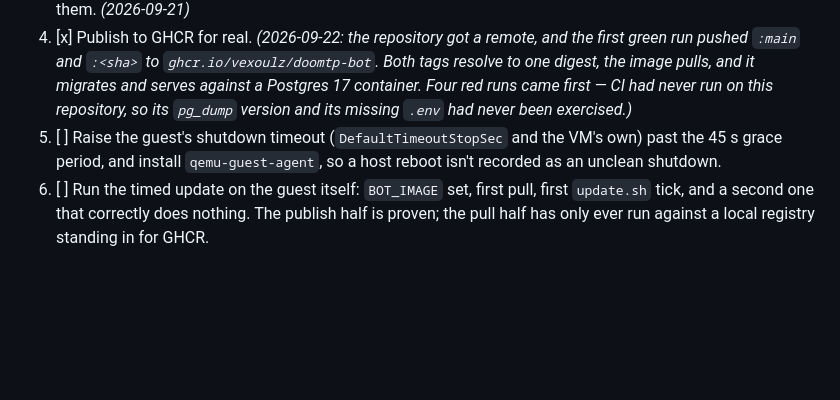
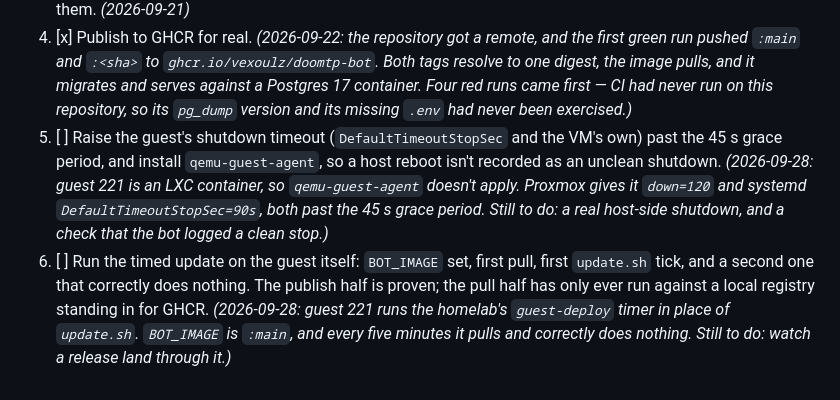
Before and after one commit to vEXOULZ/doomtp-bot, a Markdown page: docs/adr/0013-deploy-by-pulling-a-published-image.md, the part around the change. Rendered like a GitHub page; blank space fills up the shorter version.

```diff
--- a/docs/adr/0013-deploy-by-pulling-a-published-image.md
+++ b/docs/adr/0013-deploy-by-pulling-a-published-image.md
@@ -125,6 +125,11 @@ being immediate.
    on this repository, so its `pg_dump` version and its missing `.env` had never been exercised.)*
 5. [ ] Raise the guest's shutdown timeout (`DefaultTimeoutStopSec` and the VM's own) past the 45 s grace
    period, and install `qemu-guest-agent`, so a host reboot isn't recorded as an unclean shutdown.
+   *(2026-09-28: guest 221 is an LXC container, so `qemu-guest-agent` doesn't apply. Proxmox gives it
+   `down=120` and systemd `DefaultTimeoutStopSec=90s`, both past the 45 s grace period. Still to do: a real
+   host-side shutdown, and a check that the bot logged a clean stop.)*
 6. [ ] Run the timed update on the guest itself: `BOT_IMAGE` set, first pull, first `update.sh` tick, and
    a second one that correctly does nothing. The publish half is proven; the pull half has only ever run
-   against a local registry standing in for GHCR.
+   against a local registry standing in for GHCR. *(2026-09-28: guest 221 runs the homelab's
+   `guest-deploy` timer in place of `update.sh`. `BOT_IMAGE` is `:main`, and every five minutes it pulls
+   and correctly does nothing. Still to do: watch a release land through it.)*
```
Also changed, not shown: docs/adr/0014-storage-postgres-one-database-two-schemas.md (+7 -3 lines), docs/roadmap.md (+6 -5 lines).
